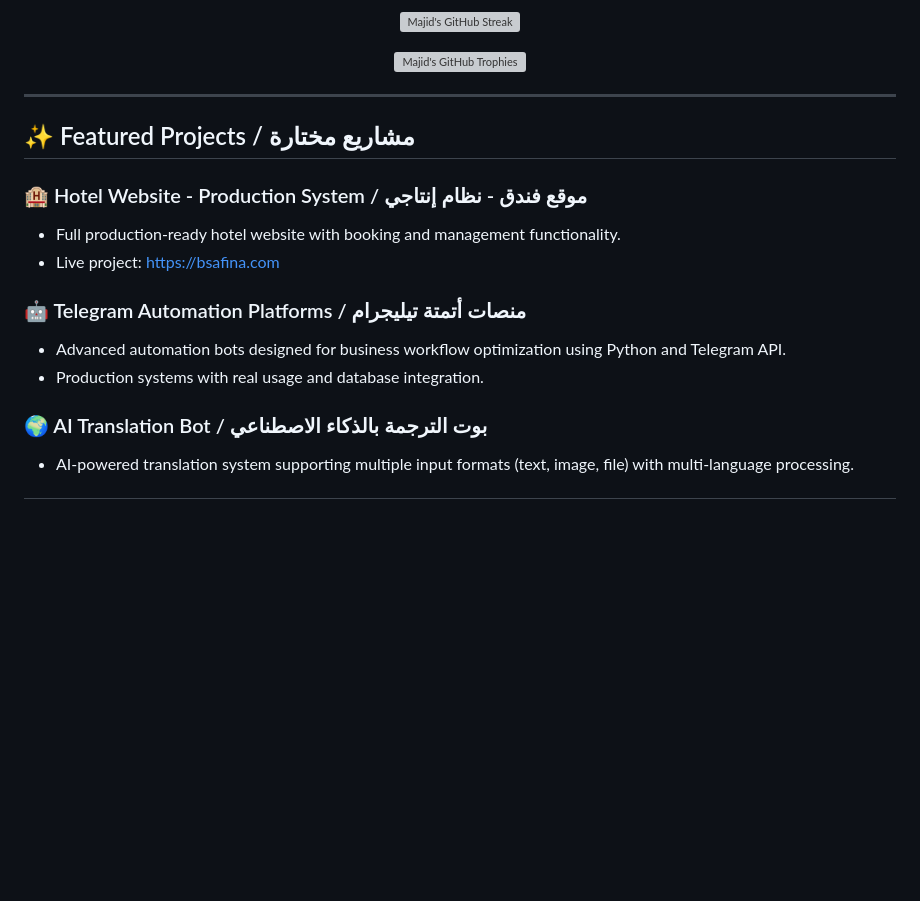
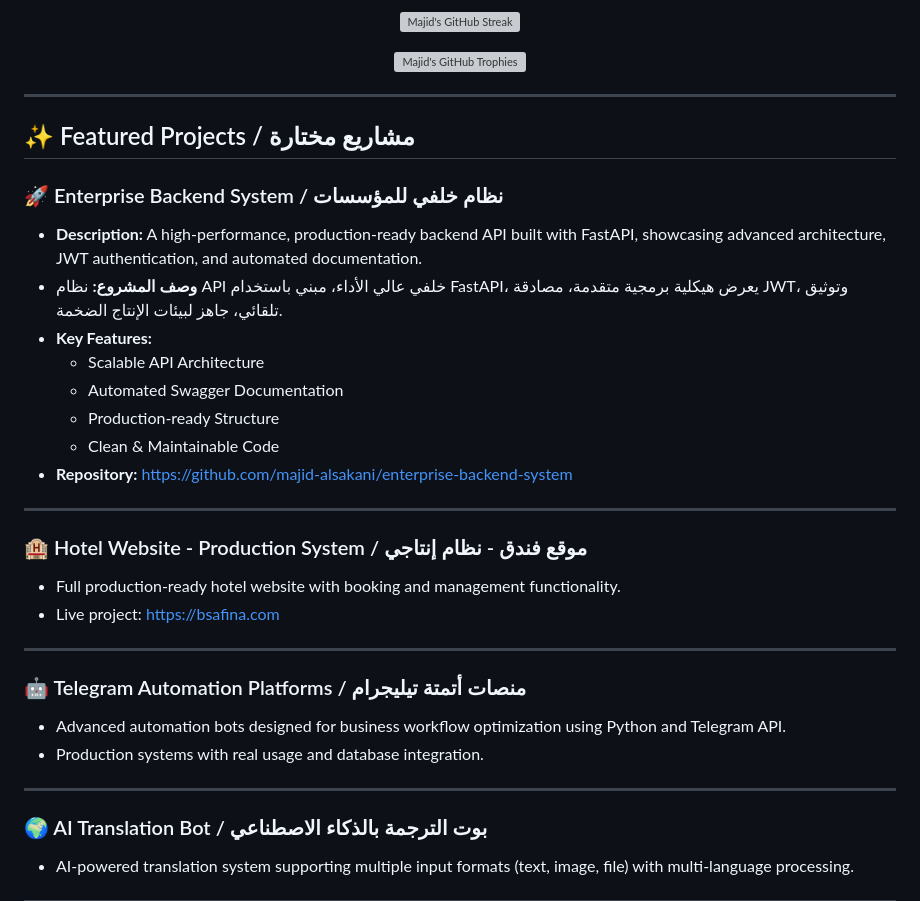
Before and after one commit to majid-alsakani/majid-alsakani, a Markdown page: README.md, the part around one of its changes. GitHub-like rendering; blank space fills up the shorter version; grey boxes are pictures that could not be loaded.

Commit message:
Final update: Added Enterprise Backend System to featured projects

```diff
--- a/README.md
+++ b/README.md
@@ -77,13 +76,29 @@ I am Majid Al-Sakani, an advanced Full Stack Developer specializing in backend d
 
 ## ✨ Featured Projects / مشاريع مختارة
 
+### 🚀 Enterprise Backend System / نظام خلفي للمؤسسات
+- **Description:** A high-performance, production-ready backend API built with FastAPI, showcasing advanced architecture, JWT authentication, and automated documentation.
+- **وصف المشروع:** نظام API خلفي عالي الأداء، مبني باستخدام FastAPI، يعرض هيكلية برمجية متقدمة، مصادقة JWT، وتوثيق تلقائي، جاهز لبيئات الإنتاج الضخمة.
+- **Key Features:**
+  - Scalable API Architecture
+  - Automated Swagger Documentation
+  - Production-ready Structure
+  - Clean & Maintainable Code
+- **Repository:** [https://github.com/majid-alsakani/enterprise-backend-system](https://github.com/majid-alsakani/enterprise-backend-system)
+
+---
+
 ### 🏨 Hotel Website - Production System / موقع فندق - نظام إنتاجي
 - Full production-ready hotel website with booking and management functionality.
 - Live project: [https://bsafina.com](https://bsafina.com)
 
+---
+
 ### 🤖 Telegram Automation Platforms / منصات أتمتة تيليجرام
 - Advanced automation bots designed for business workflow optimization using Python and Telegram API.
 - Production systems with real usage and database integration.
+
+---
 
 ### 🌍 AI Translation Bot / بوت الترجمة بالذكاء الاصطناعي
 - AI-powered translation system supporting multiple input formats (text, image, file) with multi-language processing.
```
Also changed, not shown: other parts of README.md (+0 -1 lines).
